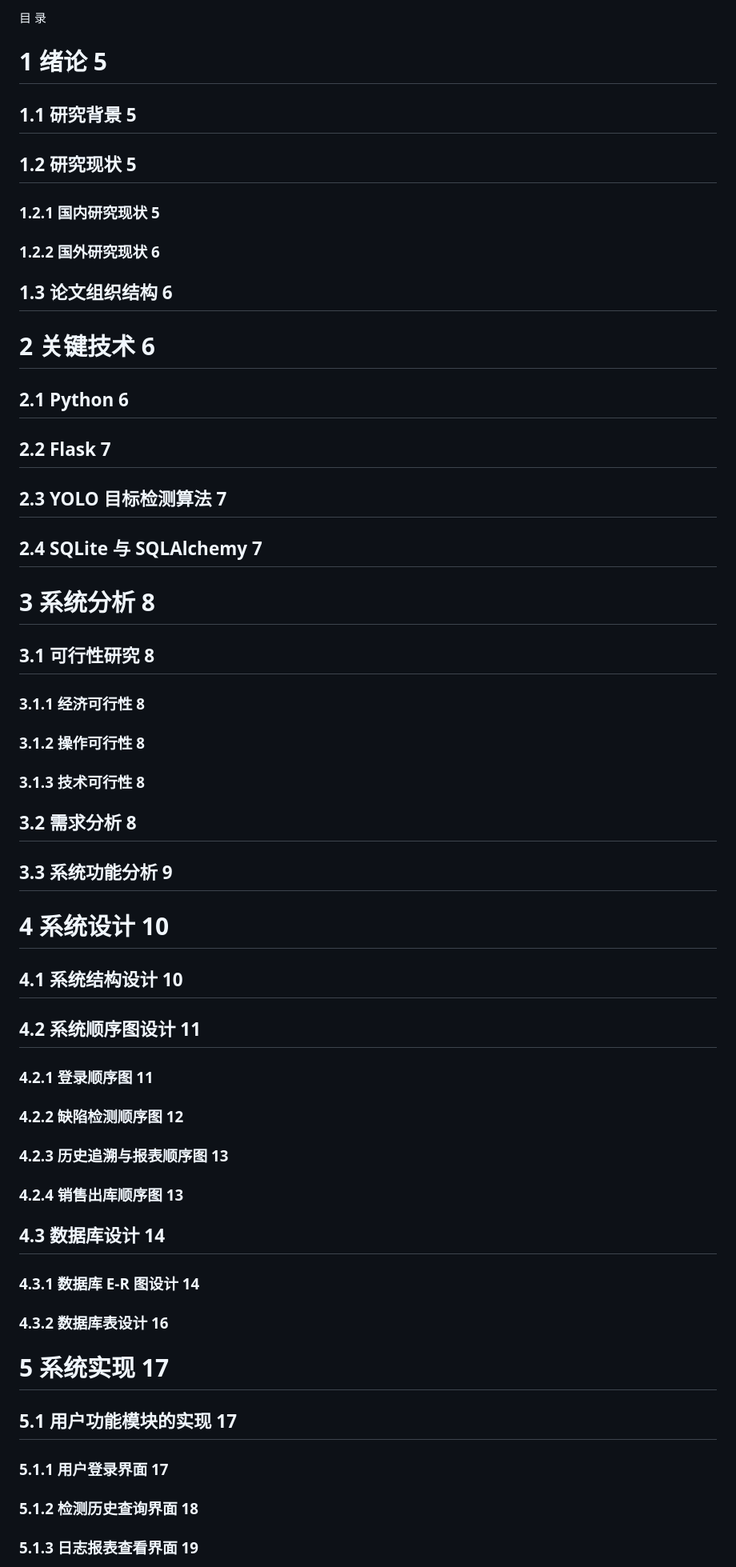
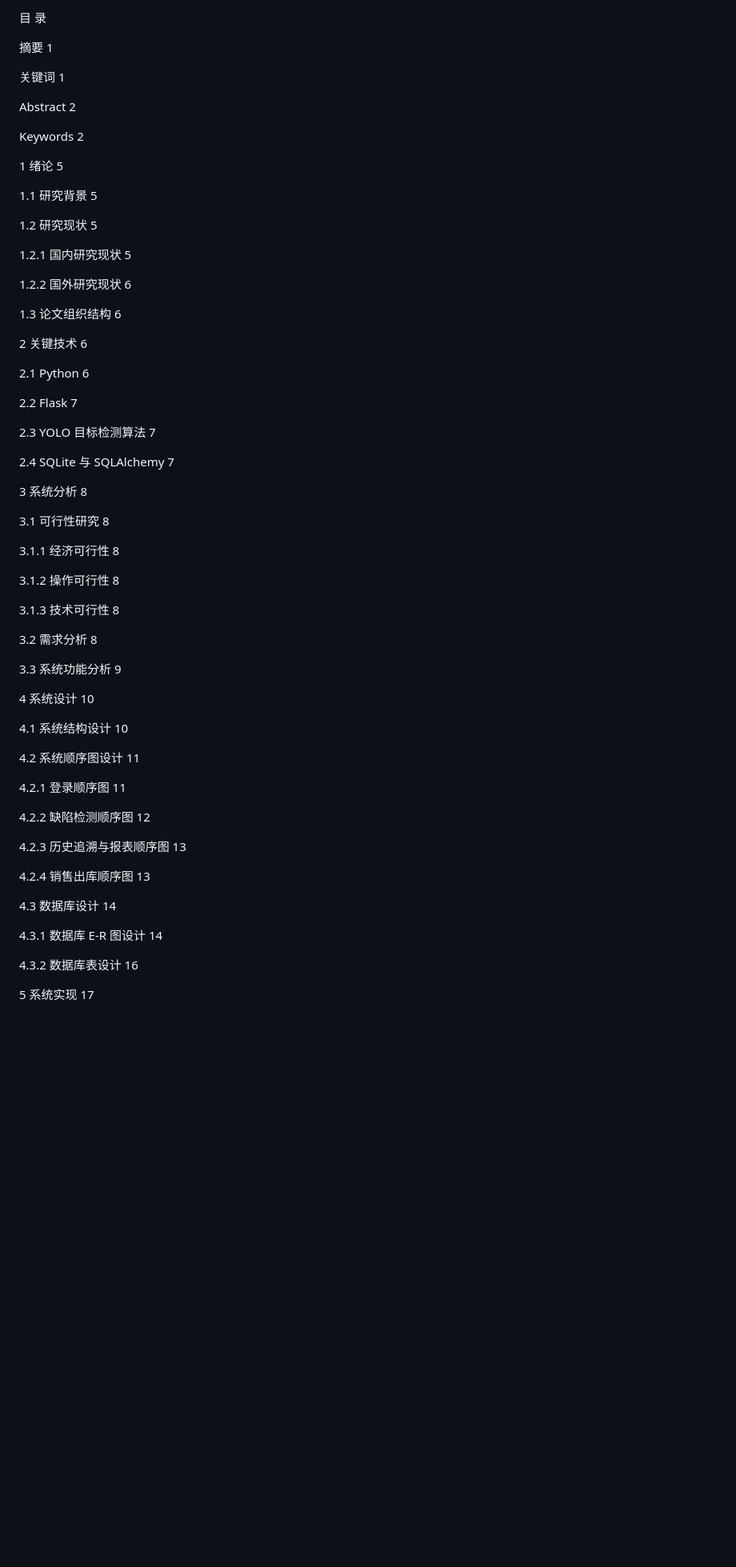
Before and after one commit to zh23jemu/WebDetectionSystem-thesis, a Markdown page: WebDetectionSystem/基于Python的木质板材缺陷检测系统的设计与实现.md, the part around one of its changes. Shown at 80% size. Drawn GitHub-style; blank space fills up the shorter version.

```diff
--- a/WebDetectionSystem/基于Python的木质板材缺陷检测系统的设计与实现.md
+++ b/WebDetectionSystem/基于Python的木质板材缺陷检测系统的设计与实现.md
@@ -1,75 +1,70 @@
 <!-- 来源：C:\Coding\WebDetectionSystem-thesis\WebDetectionSystem\基于Python的木质板材缺陷检测系统的设计与实现.docx -->
-
-|  |
-| --- |
-
-
 
 目 录
 
-# 1 绪论	5
+摘要	1
 
-## 1.1 研究背景	5
+关键词	1
 
-## 1.2 研究现状	5
+Abstract	2
 
-### 1.2.1 国内研究现状	5
+Keywords	2
 
-### 1.2.2 国外研究现状	6
+1 绪论	5
 
-## 1.3 论文组织结构	6
+1.1 研究背景	5
 
-# 2 关键技术	6
+1.2 研究现状	5
 
-## 2.1 Python	6
+1.2.1 国内研究现状	5
 
-## 2.2 Flask	7
+1.2.2 国外研究现状	6
 
-## 2.3 YOLO 目标检测算法	7
+1.3 论文组织结构	6
 
-## 2.4 SQLite 与 SQLAlchemy	7
+2 关键技术	6
 
-# 3 系统分析	8
+2.1 Python	6
 
-## 3.1 可行性研究	8
+2.2 Flask	7
 
-### 3.1.1 经济可行性	8
+2.3 YOLO 目标检测算法	7
 
-### 3.1.2 操作可行性	8
+2.4 SQLite 与 SQLAlchemy	7
 
-### 3.1.3 技术可行性	8
+3 系统分析	8
 
-## 3.2 需求分析	8
+3.1 可行性研究	8
 
-## 3.3 系统功能分析	9
+3.1.1 经济可行性	8
 
-# 4 系统设计	10
+3.1.2 操作可行性	8
 
-## 4.1 系统结构设计	10
+3.1.3 技术可行性	8
 
-## 4.2 系统顺序图设计	11
+3.2 需求分析	8
 
-### 4.2.1 登录顺序图	11
+3.3 系统功能分析	9
 
-### 4.2.2 缺陷检测顺序图	12
+4 系统设计	10
 
-### 4.2.3 历史追溯与报表顺序图	13
+4.1 系统结构设计	10
 
-### 4.2.4 销售出库顺序图	13
+4.2 系统顺序图设计	11
 
-## 4.3 数据库设计	14
+4.2.1 登录顺序图	11
 
-### 4.3.1 数据库 E-R 图设计	14
+4.2.2 缺陷检测顺序图	12
 
-### 4.3.2 数据库表设计	16
+4.2.3 历史追溯与报表顺序图	13
 
-# 5 系统实现	17
+4.2.4 销售出库顺序图	13
 
-## 5.1 用户功能模块的实现	17
+4.3 数据库设计	14
 
-### 5.1.1 用户登录界面	17
+4.3.1 数据库 E-R 图设计	14
 
-### 5.1.2 检测历史查询界面	18
+4.3.2 数据库表设计	16
 
-### 5.1.3 日志报表查看界面	19
+5 系统实现	17
 
```
Also changed, not shown: other parts of WebDetectionSystem/基于Python的木质板材缺陷检测系统的设计与实现.md (+35 -23 lines).
